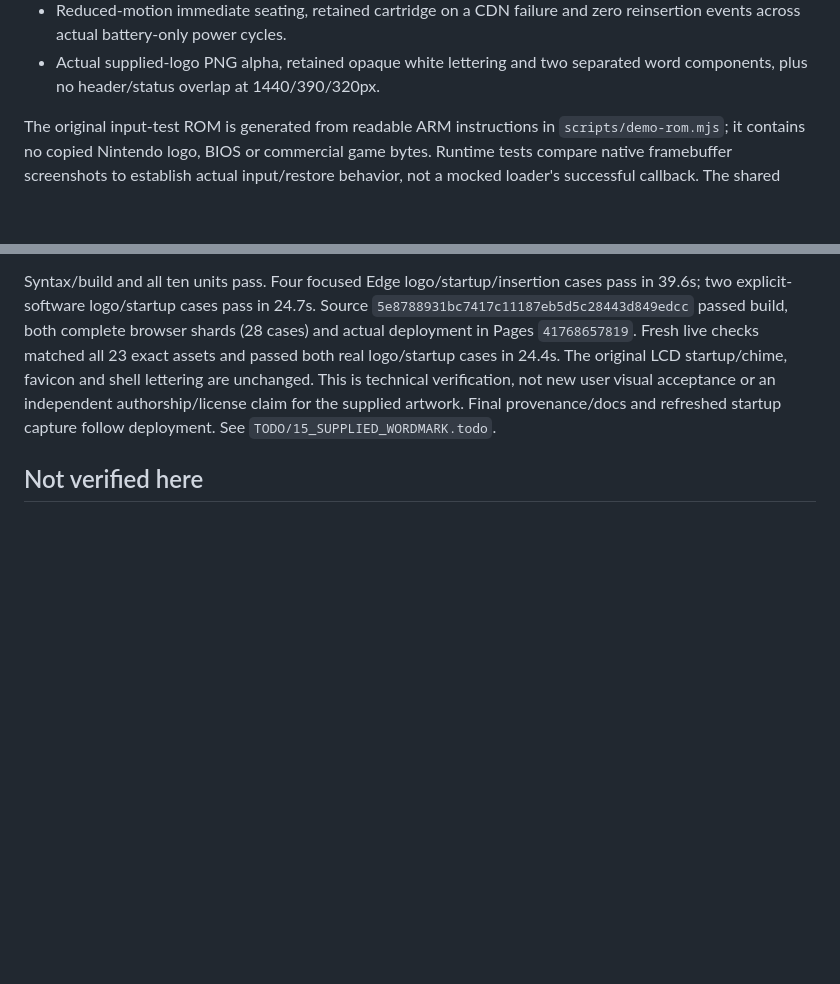
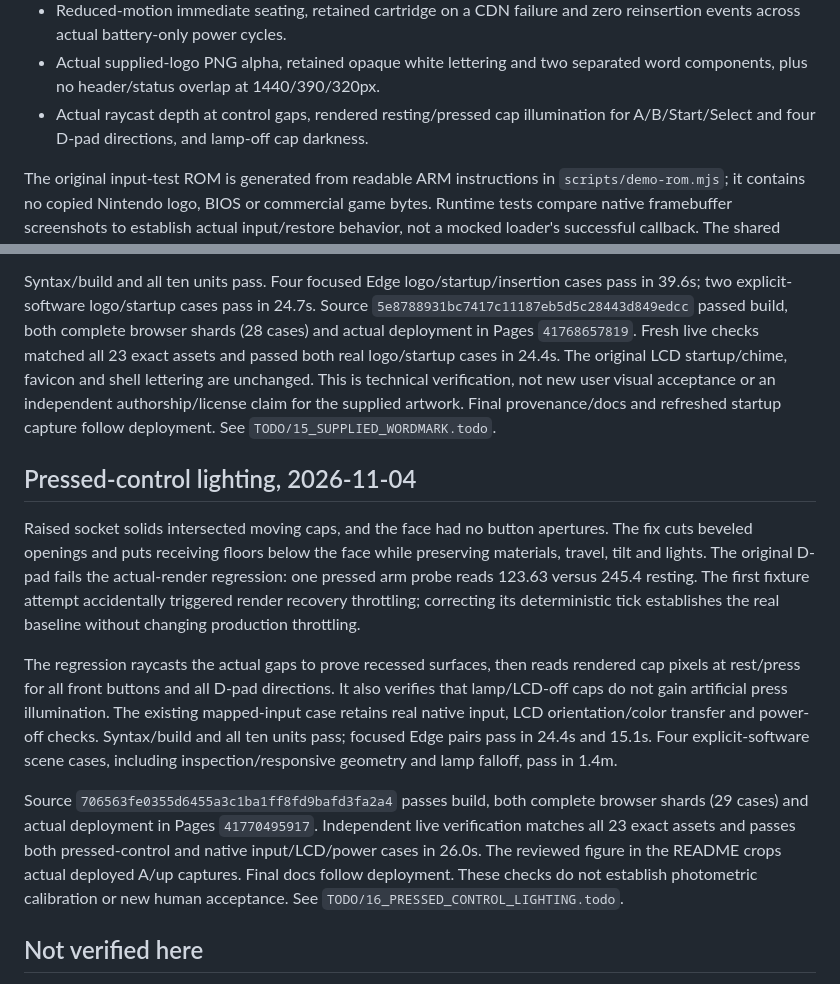
Before and after one commit to Zanark/BowserBoy, a Markdown page: docs/VERIFICATION.md, 2 parts joined by grey strips. Drawn GitHub-style; blank space fills up the shorter version.

Commit message:
Document deployed pressed-control lighting correction
Record physical socket/aperture root cause, actual rendered regression evidence and successful exact live release. Include reviewed live pressed-control crops after deployment, keeping technical completion separate from visual approval.

Co-authored-by: Copilot <223556219+Copilot@users.noreply.github.com>

Copilot-Session: 8e7d69ac-78f7-4310-8b8d-14bf8681a509

```diff
--- a/docs/VERIFICATION.md
+++ b/docs/VERIFICATION.md
@@ -88,6 +88,8 @@ controls, malformed values and configuration-string injection.
   zero reinsertion events across actual battery-only power cycles.
 - Actual supplied-logo PNG alpha, retained opaque white lettering and two
   separated word components, plus no header/status overlap at 1440/390/320px.
+- Actual raycast depth at control gaps, rendered resting/pressed cap illumination
+  for A/B/Start/Select and four D-pad directions, and lamp-off cap darkness.
 
 The original input-test ROM is generated from readable ARM instructions in
 `scripts/demo-rom.mjs`; it contains no copied Nintendo logo, BIOS or commercial
@@ -330,6 +332,32 @@ an independent authorship/license claim for the supplied artwork.
 Final provenance/docs and refreshed startup capture follow deployment.
 See `TODO/15_SUPPLIED_WORDMARK.todo`.
 
+## Pressed-control lighting, 2026-11-04
+
+Raised socket solids intersected moving caps, and the face had no button
+apertures. The fix cuts beveled openings and puts receiving floors below the
+face while preserving materials, travel, tilt and lights. The original D-pad
+fails the actual-render regression: one pressed arm probe reads 123.63 versus
+245.4 resting. The first fixture attempt accidentally triggered render recovery
+throttling; correcting its deterministic tick establishes the real baseline
+without changing production throttling.
+
+The regression raycasts the actual gaps to prove recessed surfaces, then reads
+rendered cap pixels at rest/press for all front buttons and all D-pad directions.
+It also verifies that lamp/LCD-off caps do not gain artificial press illumination.
+The existing mapped-input case retains real native input, LCD orientation/color
+transfer and power-off checks. Syntax/build and all ten units pass; focused Edge
+pairs pass in 24.4s and 15.1s. Four explicit-software scene cases, including
+inspection/responsive geometry and lamp falloff, pass in 1.4m.
+
+Source `706563fe0355d6455a3c1ba1ff8fd9bafd3fa2a4` passes build, both complete
+browser shards (29 cases) and actual deployment in Pages `41770495917`.
+Independent live verification matches all 23 exact assets and passes both
+pressed-control and native input/LCD/power cases in 26.0s. The reviewed figure
+in the README crops actual deployed A/up captures. Final docs follow deployment.
+These checks do not establish photometric calibration or new human acceptance.
+See `TODO/16_PRESSED_CONTROL_LIGHTING.todo`.
+
 ## Not verified here
 
 This revamp's suite uses the original demo, not commercial ROM data. Physical
```
Also changed, not shown: README.md (+6 -0 lines), docs/ARCHITECTURE.md (+8 -0 lines), docs/images/pressed-controls.png (added), 3 other files.
